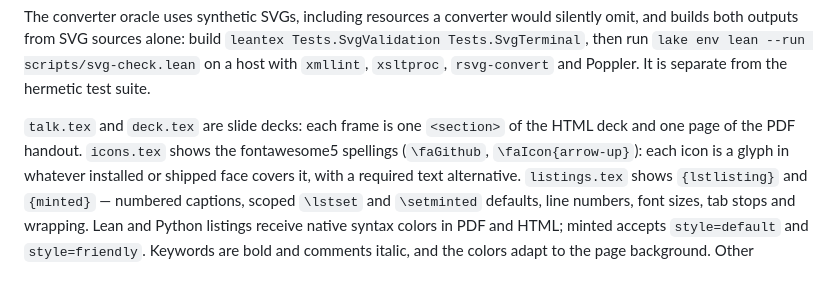
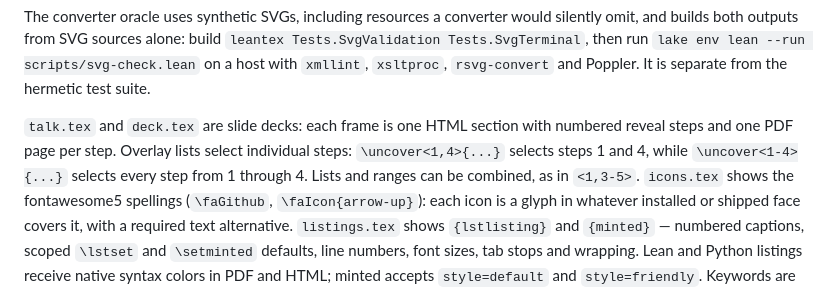
Before and after one commit to vincentqb/leantex, a Markdown page: README.md, the part around the change. GitHub-like rendering.

Commit message:
Document discrete slide selections and PDF reveal pages

```diff
--- a/README.md
+++ b/README.md
@@ -162,8 +162,11 @@ would silently omit, and builds both outputs from SVG sources alone: build
 `xsltproc`, `rsvg-convert` and Poppler. It is separate from the hermetic test
 suite.
 
-`talk.tex` and `deck.tex` are slide decks: each
-frame is one `<section>` of the HTML deck and one page of the PDF handout.
+`talk.tex` and `deck.tex` are slide decks: each frame is one HTML section
+with numbered reveal steps and one PDF page per step. Overlay lists select
+individual steps: `\uncover<1,4>{...}` selects steps 1 and 4, while
+`\uncover<1-4>{...}` selects every step from 1 through 4. Lists and ranges
+can be combined, as in `<1,3-5>`.
 `icons.tex` shows the fontawesome5 spellings
 (`\faGithub`, `\faIcon{arrow-up}`): each icon is a glyph in whatever
 installed or shipped face covers it, with a required text alternative.
```
